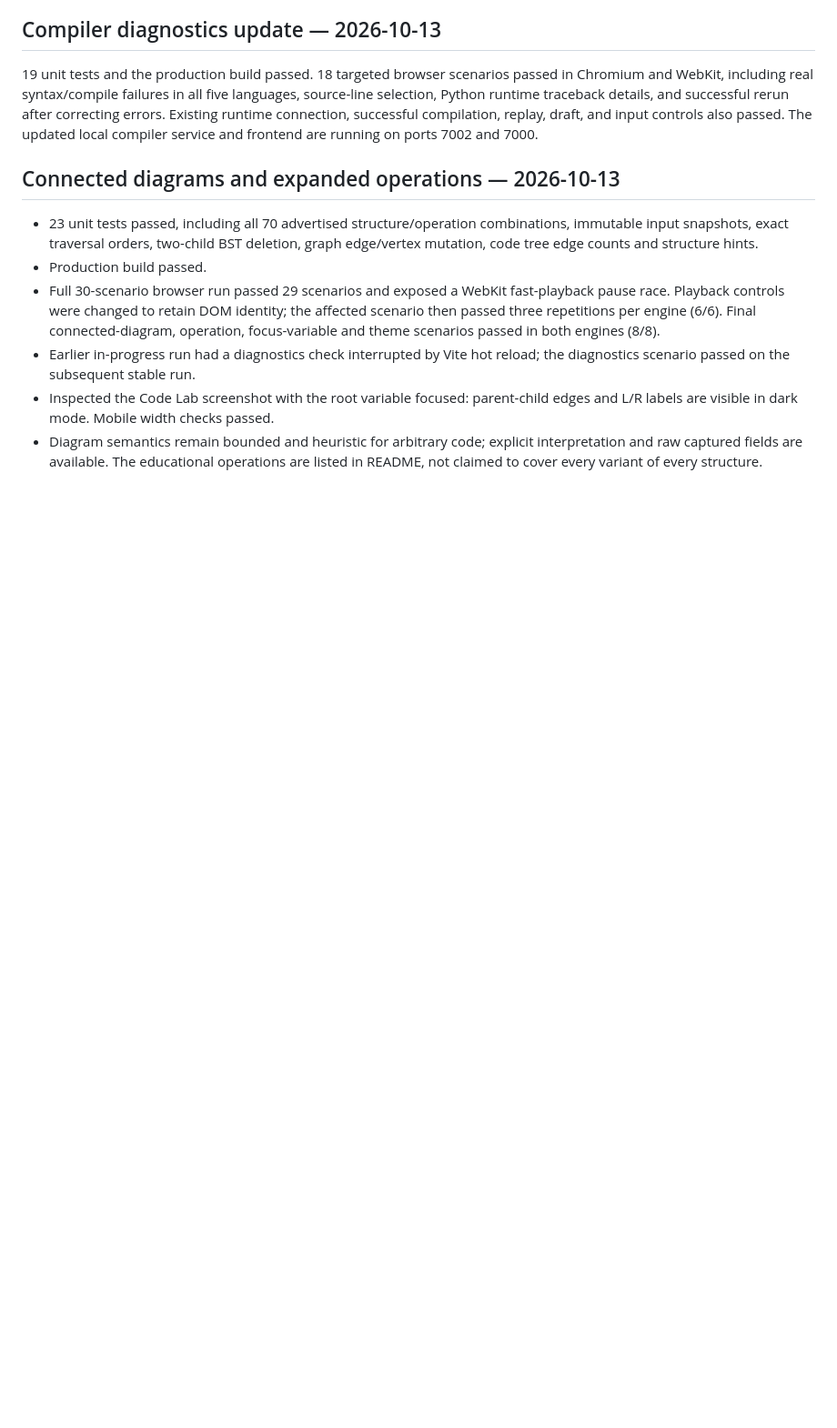
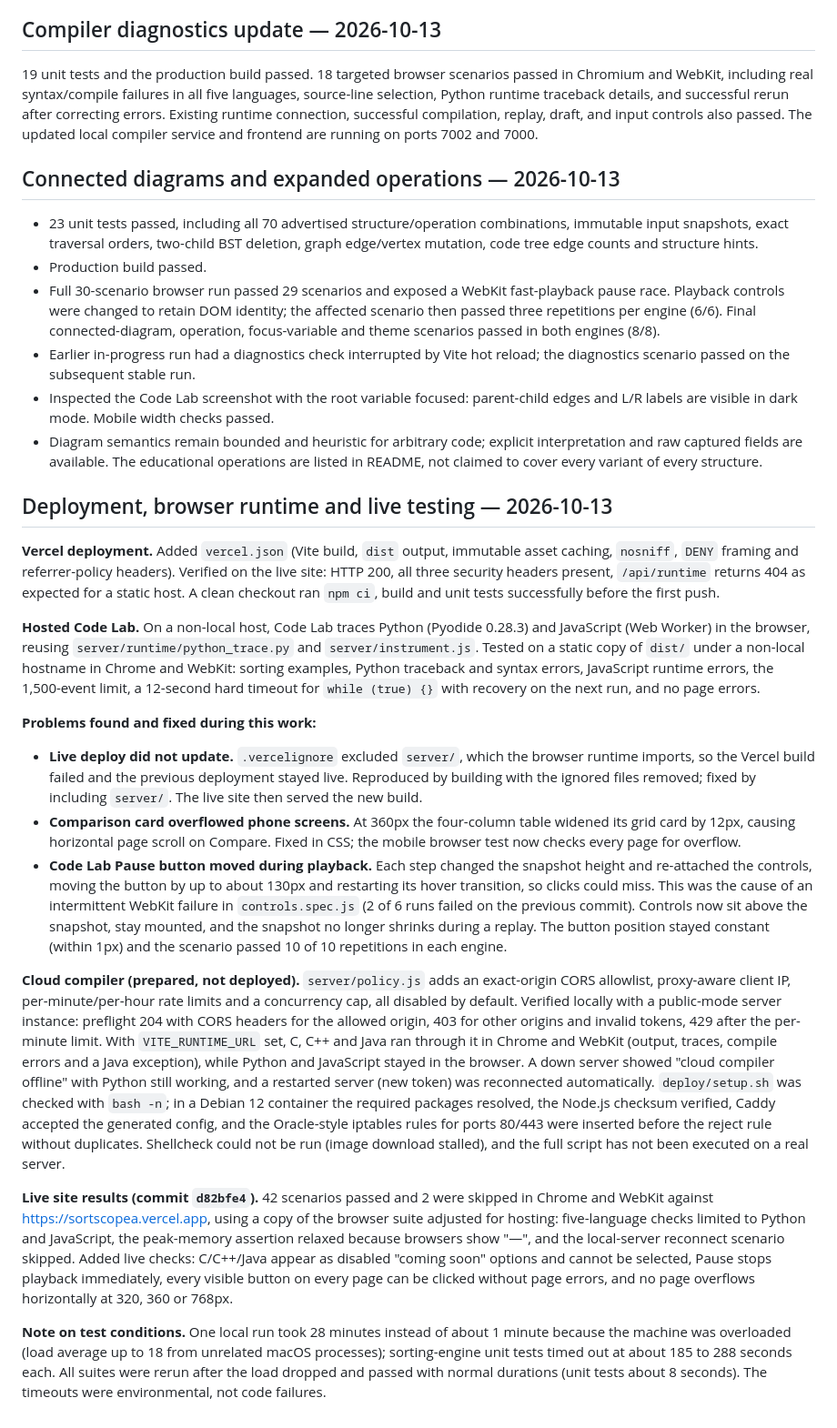
Before and after one commit to Aafthabali08/DSAV, a Markdown page: VERIFICATION.md, the part around one of its changes. Shown at 91% size. GitHub-like rendering; blank space fills up the shorter version.

```diff
--- a/VERIFICATION.md
+++ b/VERIFICATION.md
@@ -53,3 +55,21 @@ The local services remain running on ports 7000 and 7002. This is a development
 - Earlier in-progress run had a diagnostics check interrupted by Vite hot reload; the diagnostics scenario passed on the subsequent stable run.
 - Inspected the Code Lab screenshot with the root variable focused: parent-child edges and L/R labels are visible in dark mode. Mobile width checks passed.
 - Diagram semantics remain bounded and heuristic for arbitrary code; explicit interpretation and raw captured fields are available. The educational operations are listed in README, not claimed to cover every variant of every structure.
+
+## Deployment, browser runtime and live testing — 2026-10-13
+
+**Vercel deployment.** Added `vercel.json` (Vite build, `dist` output, immutable asset caching, `nosniff`, `DENY` framing and referrer-policy headers). Verified on the live site: HTTP 200, all three security headers present, `/api/runtime` returns 404 as expected for a static host. A clean checkout ran `npm ci`, build and unit tests successfully before the first push.
+
+**Hosted Code Lab.** On a non-local host, Code Lab traces Python (Pyodide 0.28.3) and JavaScript (Web Worker) in the browser, reusing `server/runtime/python_trace.py` and `server/instrument.js`. Tested on a static copy of `dist/` under a non-local hostname in Chrome and WebKit: sorting examples, Python traceback and syntax errors, JavaScript runtime errors, the 1,500-event limit, a 12-second hard timeout for `while (true) {}` with recovery on the next run, and no page errors.
+
+**Problems found and fixed during this work:**
+
+- **Live deploy did not update.** `.vercelignore` excluded `server/`, which the browser runtime imports, so the Vercel build failed and the previous deployment stayed live. Reproduced by building with the ignored files removed; fixed by including `server/`. The live site then served the new build.
+- **Comparison card overflowed phone screens.** At 360px the four-column table widened its grid card by 12px, causing horizontal page scroll on Compare. Fixed in CSS; the mobile browser test now checks every page for overflow.
+- **Code Lab Pause button moved during playback.** Each step changed the snapshot height and re-attached the controls, moving the button by up to about 130px and restarting its hover transition, so clicks could miss. This was the cause of an intermittent WebKit failure in `controls.spec.js` (2 of 6 runs failed on the previous commit). Controls now sit above the snapshot, stay mounted, and the snapshot no longer shrinks during a replay. The button position stayed constant (within 1px) and the scenario passed 10 of 10 repetitions in each engine.
+
+**Cloud compiler (prepared, not deployed).** `server/policy.js` adds an exact-origin CORS allowlist, proxy-aware client IP, per-minute/per-hour rate limits and a concurrency cap, all disabled by default. Verified locally with a public-mode server instance: preflight 204 with CORS headers for the allowed origin, 403 for other origins and invalid tokens, 429 after the per-minute limit. With `VITE_RUNTIME_URL` set, C, C++ and Java ran through it in Chrome and WebKit (output, traces, compile errors and a Java exception), while Python and JavaScript stayed in the browser. A down server showed "cloud compiler offline" with Python still working, and a restarted server (new token) was reconnected automatically. `deploy/setup.sh` was checked with `bash -n`; in a Debian 12 container the required packages resolved, the Node.js checksum verified, Caddy accepted the generated config, and the Oracle-style iptables rules for ports 80/443 were inserted before the reject rule without duplicates. Shellcheck could not be run (image download stalled), and the full script has not been executed on a real server.
+
+**Live site results (commit `d82bfe4`).** 42 scenarios passed and 2 were skipped in Chrome and WebKit against https://sortscopea.vercel.app, using a copy of the browser suite adjusted for hosting: five-language checks limited to Python and JavaScript, the peak-memory assertion relaxed because browsers show "—", and the local-server reconnect scenario skipped. Added live checks: C/C++/Java appear as disabled "coming soon" options and cannot be selected, Pause stops playback immediately, every visible button on every page can be clicked without page errors, and no page overflows horizontally at 320, 360 or 768px.
+
+**Note on test conditions.** One local run took 28 minutes instead of about 1 minute because the machine was overloaded (load average up to 18 from unrelated macOS processes); sorting-engine unit tests timed out at about 185 to 288 seconds each. All suites were rerun after the load dropped and passed with normal durations (unit tests about 8 seconds). The timeouts were environmental, not code failures.
```
Also changed, not shown: other parts of VERIFICATION.md (+8 -6 lines).
